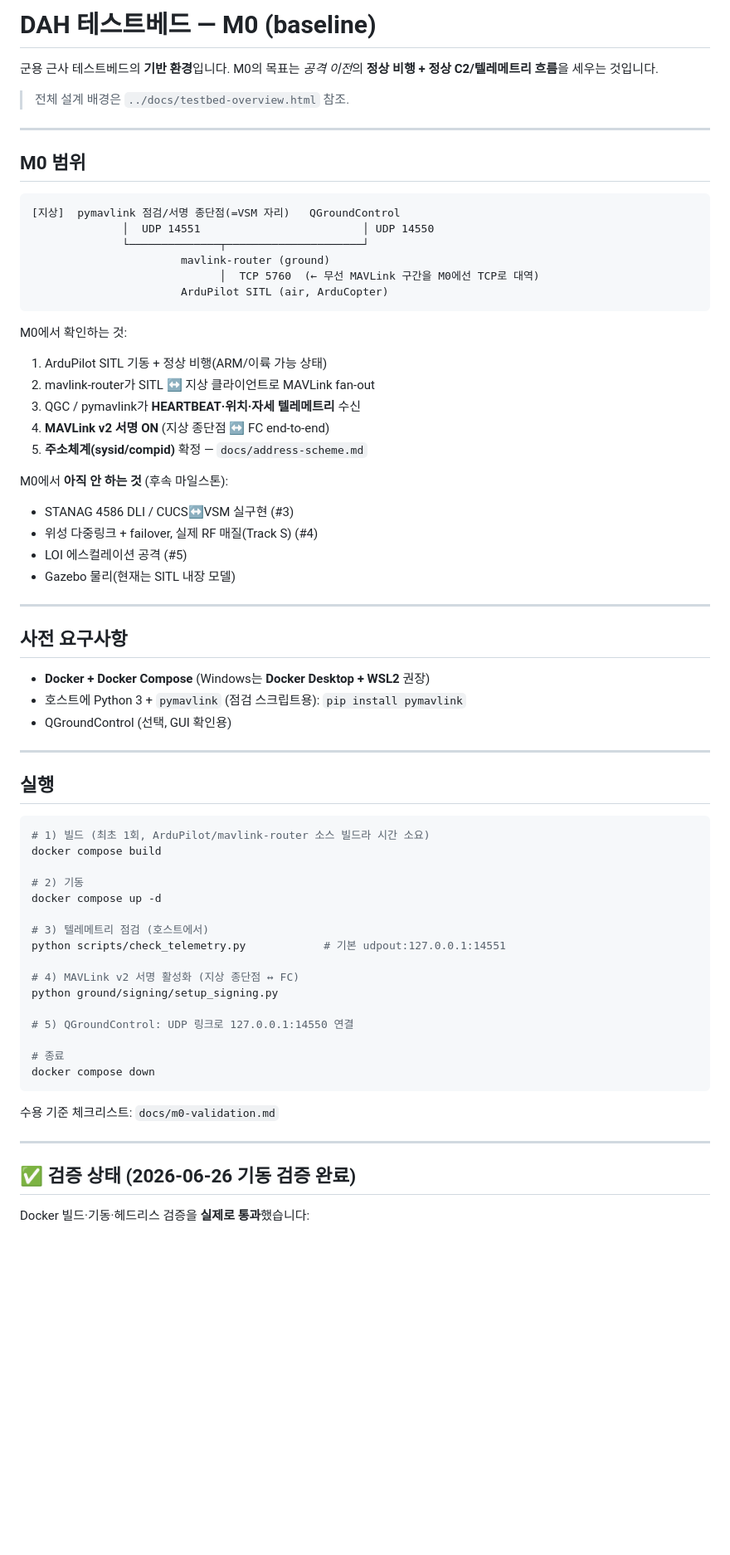
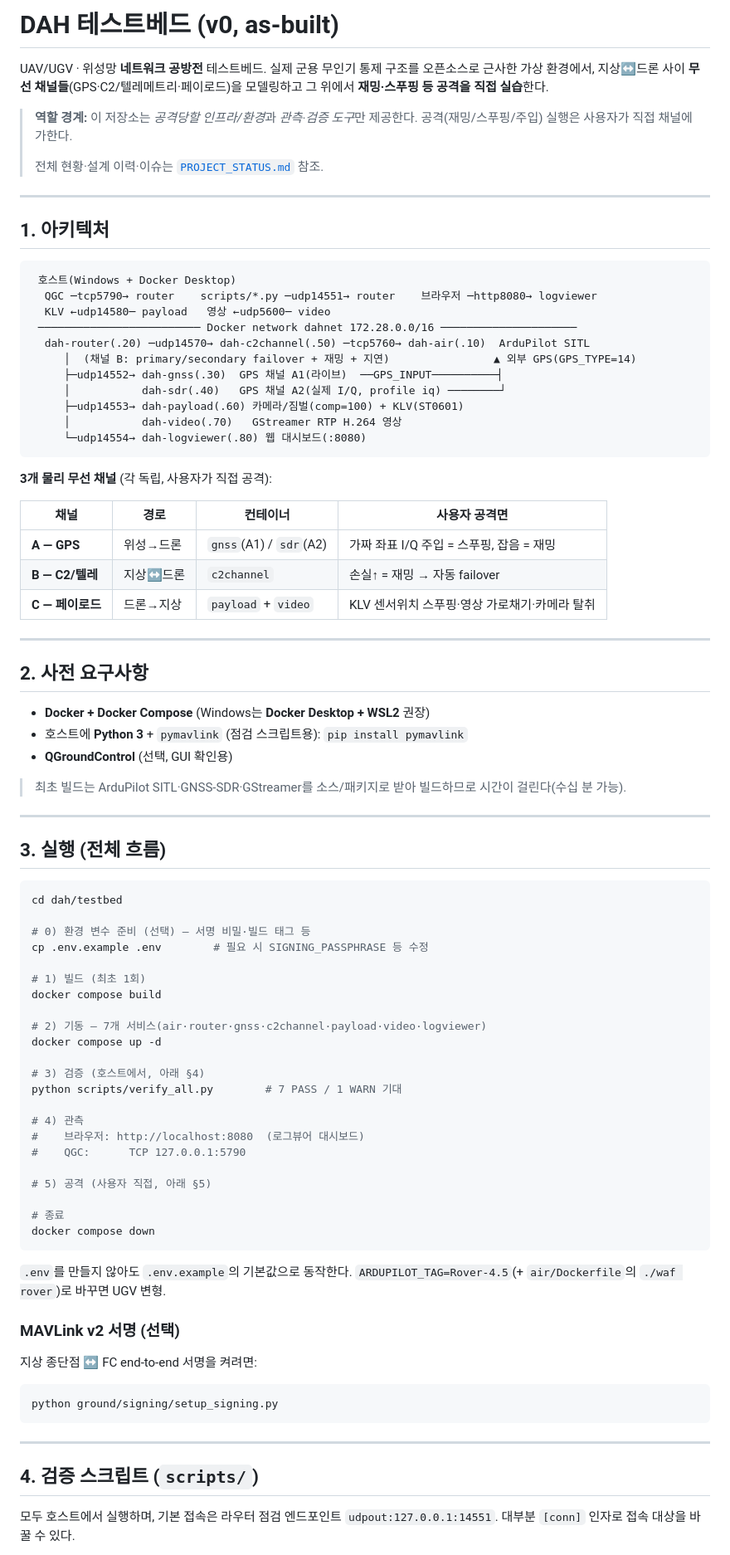
Before and after one commit to Kjhyun04/dah_testbed, a Markdown page: README.md, the part around one of its changes. Shown at 83% size. Rendered like a GitHub page; blank space fills up the shorter version.

````diff
--- a/README.md
+++ b/README.md
@@ -1,71 +1,95 @@
-# DAH 테스트베드 — M0 (baseline)
+# DAH 테스트베드 (v0, as-built)
 
-군용 근사 테스트베드의 **기반 환경**입니다. M0의 목표는 *공격 이전*의 **정상 비행 + 정상 C2/텔레메트리 흐름**을 세우는 것입니다.
+UAV/UGV · 위성망 **네트워크 공방전** 테스트베드. 실제 군용 무인기 통제 구조를
+오픈소스로 근사한 가상 환경에서, 지상↔드론 사이 **무선 채널들**(GPS·C2/텔레메트리·페이로드)을
+모델링하고 그 위에서 **재밍·스푸핑 등 공격을 직접 실습**한다.
 
-> 전체 설계 배경은 `../docs/testbed-overview.html` 참조.
+> **역할 경계:** 이 저장소는 *공격당할 인프라/환경*과 *관측·검증 도구*만 제공한다.
+> 공격(재밍/스푸핑/주입) 실행은 사용자가 직접 채널에 가한다.
+>
+> 전체 현황·설계 이력·이슈는 [`PROJECT_STATUS.md`](PROJECT_STATUS.md) 참조.
 
 ---
 
-## M0 범위
+## 1. 아키텍처
 
 ```
-[지상]  pymavlink 점검/서명 종단점(=VSM 자리)   QGroundControl
-              │  UDP 14551                         │ UDP 14550
-              └──────────────┬─────────────────────┘
-                       mavlink-router (ground)
-                             │  TCP 5760  (← 무선 MAVLink 구간을 M0에선 TCP로 대역)
-                       ArduPilot SITL (air, ArduCopter)
+ 호스트(Windows + Docker Desktop)
+  QGC ─tcp5790→ router    scripts/*.py ─udp14551→ router    브라우저 ─http8080→ logviewer
+  KLV ←udp14580─ payload   영상 ←udp5600─ video
+ ───────────────────────── Docker network dahnet 172.28.0.0/16 ─────────────────────
+  dah-router(.20) ─udp14570→ dah-c2channel(.50) ─tcp5760→ dah-air(.10)  ArduPilot SITL
+     │  (채널 B: primary/secondary failover + 재밍 + 지연)                ▲ 외부 GPS(GPS_TYPE=14)
+     ├─udp14552→ dah-gnss(.30)  GPS 채널 A1(라이브)  ──GPS_INPUT──────────┤
+     │           dah-sdr(.40)   GPS 채널 A2(실제 I/Q, profile iq) ────────┘
+     ├─udp14553→ dah-payload(.60) 카메라/짐벌(comp=100) + KLV(ST0601)
+     │           dah-video(.70)   GStreamer RTP H.264 영상
+     └─udp14554→ dah-logviewer(.80) 웹 대시보드(:8080)
 ```
 
-M0에서 확인하는 것:
-1. ArduPilot SITL 기동 + 정상 비행(ARM/이륙 가능 상태)
-2. mavlink-router가 SITL ↔ 지상 클라이언트로 MAVLink fan-out
-3. QGC / pymavlink가 **HEARTBEAT·위치·자세 텔레메트리** 수신
-4. **MAVLink v2 서명 ON** (지상 종단점 ↔ FC end-to-end)
-5. **주소체계(sysid/compid)** 확정 — `docs/address-scheme.md`
+**3개 물리 무선 채널** (각 독립, 사용자가 직접 공격):
 
-M0에서 **아직 안 하는 것** (후속 마일스톤):
-- STANAG 4586 DLI / CUCS↔VSM 실구현 (#3)
-- 위성 다중링크 + failover, 실제 RF 매질(Track S) (#4)
-- LOI 에스컬레이션 공격 (#5)
-- Gazebo 물리(현재는 SITL 내장 모델)
+| 채널 | 경로 | 컨테이너 | 사용자 공격면 |
+|---|---|---|---|
+| **A — GPS** | 위성→드론 | `gnss`(A1) / `sdr`(A2) | 가짜 좌표 I/Q 주입 = 스푸핑, 잡음 = 재밍 |
+| **B — C2/텔레** | 지상↔드론 | `c2channel` | 손실↑ = 재밍 → 자동 failover |
+| **C — 페이로드** | 드론→지상 | `payload` + `video` | KLV 센서위치 스푸핑·영상 가로채기·카메라 탈취 |
 
 ---
 
-## 사전 요구사항
+## 2. 사전 요구사항
 
 - **Docker + Docker Compose** (Windows는 **Docker Desktop + WSL2** 권장)
-- 호스트에 Python 3 + `pymavlink` (점검 스크립트용): `pip install pymavlink`
-- QGroundControl (선택, GUI 확인용)
+- 호스트에 **Python 3** + `pymavlink` (점검 스크립트용): `pip install pymavlink`
+- **QGroundControl** (선택, GUI 확인용)
+
+> 최초 빌드는 ArduPilot SITL·GNSS-SDR·GStreamer를 소스/패키지로 받아 빌드하므로
+> 시간이 걸린다(수십 분 가능).
 
 ---
 
-## 실행
+## 3. 실행 (전체 흐름)
 
 ```bash
-# 1) 빌드 (최초 1회, ArduPilot/mavlink-router 소스 빌드라 시간 소요)
+cd dah/testbed
+
+# 0) 환경 변수 준비 (선택) — 서명 비밀·빌드 태그 등
+cp .env.example .env        # 필요 시 SIGNING_PASSPHRASE 등 수정
+
+# 1) 빌드 (최초 1회)
 docker compose build
 
-# 2) 기동
+# 2) 기동 — 7개 서비스(air·router·gnss·c2channel·payload·video·logviewer)
 docker compose up -d
 
-# 3) 텔레메트리 점검 (호스트에서)
-python scripts/check_telemetry.py            # 기본 udpout:127.0.0.1:14551
+# 3) 검증 (호스트에서, 아래 §4)
+python scripts/verify_all.py        # 7 PASS / 1 WARN 기대
 
-# 4) MAVLink v2 서명 활성화 (지상 종단점 ↔ FC)
-python ground/signing/setup_signing.py
+# 4) 관측
+#    브라우저: http://localhost:8080  (로그뷰어 대시보드)
+#    QGC:      TCP 127.0.0.1:5790
 
-# 5) QGroundControl: UDP 링크로 127.0.0.1:14550 연결
+# 5) 공격 (사용자 직접, 아래 §5)
 
 # 종료
 docker compose down
 ```
 
-수용 기준 체크리스트: `docs/m0-validation.md`
+`.env`를 만들지 않아도 `.env.example`의 기본값으로 동작한다.
+`ARDUPILOT_TAG=Rover-4.5`(+ `air/Dockerfile`의 `./waf rover`)로 바꾸면 UGV 변형.
+
+### MAVLink v2 서명 (선택)
+
+지상 종단점 ↔ FC end-to-end 서명을 켜려면:
+
+```bash
+python ground/signing/setup_signing.py
+```
 
 ---
 
-## ✅ 검증 상태 (2026-06-26 기동 검증 완료)
+## 4. 검증 스크립트 (`scripts/`)
 
-Docker 빌드·기동·헤드리스 검증을 **실제로 통과**했습니다:
+모두 호스트에서 실행하며, 기본 접속은 라우터 점검 엔드포인트 `udpout:127.0.0.1:14551`.
+대부분 `[conn]` 인자로 접속 대상을 바꿀 수 있다.
 
````
Also changed, not shown: other parts of README.md (+90 -21 lines).
